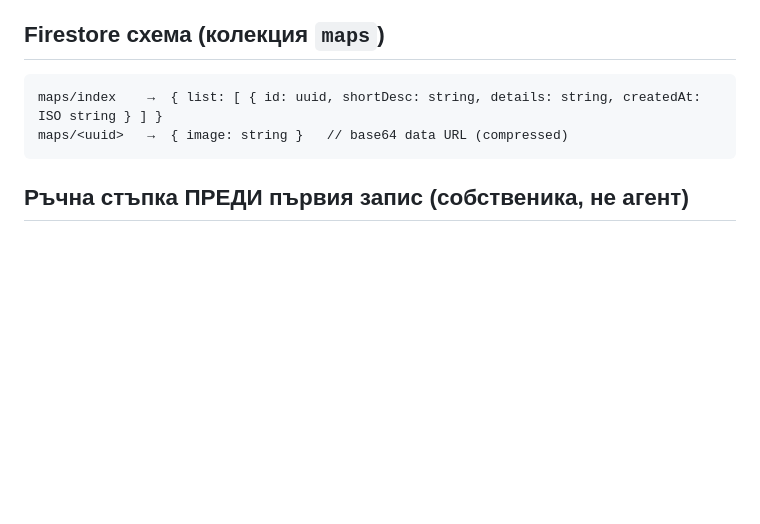
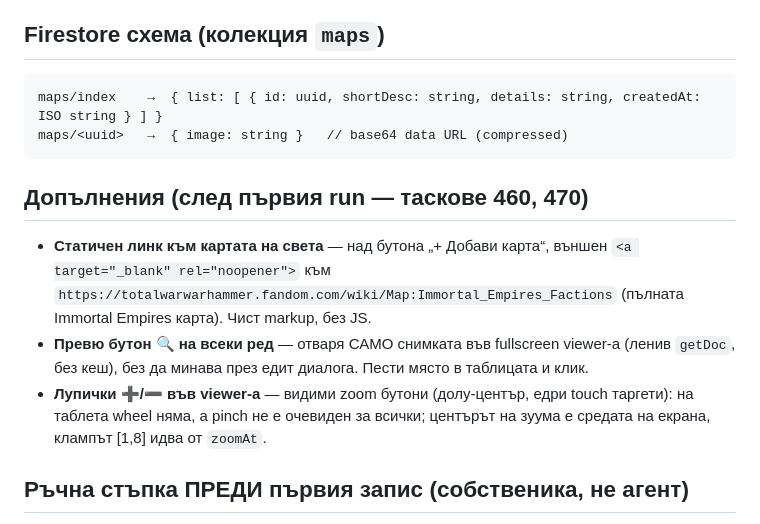
Before and after one commit to kalojandg/shared-inventory, a Markdown page: maps-feature-plan.md, the part around the change. Drawn GitHub-style; blank space fills up the shorter version.

Commit message:
docs(maps): spec world map link, per-row preview button and viewer zoom buttons (tasks 460, 470)
Co-Authored-By: Claude Fable 5 <noreply@anthropic.com>

````diff
--- a/maps-feature-plan.md
+++ b/maps-feature-plan.md
@@ -37,6 +37,13 @@ maps/index    →  { list: [ { id: uuid, shortDesc: string, details: string, cre
 maps/<uuid>   →  { image: string }   // base64 data URL (compressed)
 ```
 
+## Допълнения (след първия run — таскове 460, 470)
+
+- **Статичен линк към картата на света** — над бутона „+ Добави карта“, външен `<a target="_blank" rel="noopener">` към
+  `https://totalwarwarhammer.fandom.com/wiki/Map:Immortal_Empires_Factions` (пълната Immortal Empires карта). Чист markup, без JS.
+- **Превю бутон 🔍 на всеки ред** — отваря САМО снимката във fullscreen viewer-а (ленив `getDoc`, без кеш), без да минава през едит диалога. Пести място в таблицата и клик.
+- **Лупички ➕/➖ във viewer-а** — видими zoom бутони (долу-център, едри touch таргети): на таблета wheel няма, а pinch не е очевиден за всички; центърът на зуума е средата на екрана, клампът [1,8] идва от `zoomAt`.
+
 ## Ръчна стъпка ПРЕДИ първия запис (собственика, не агент)
 
 Firestore е schema-less — доковете `maps/index` и `maps/<uuid>` се създават сами при първия запис, нищо не се мигрира. НО: провери в **Firebase Console → Firestore → Rules**, че записът в колекция `maps` е позволен. Ако правилата whitelist-ват само `inventory` и `quests`, добави аналогично правило за `match /maps/{doc}` — иначе save-ът от приложението ще бъде отказан (permission-denied). 2 минути работа, агентите нямат достъп до конзолата.
````
